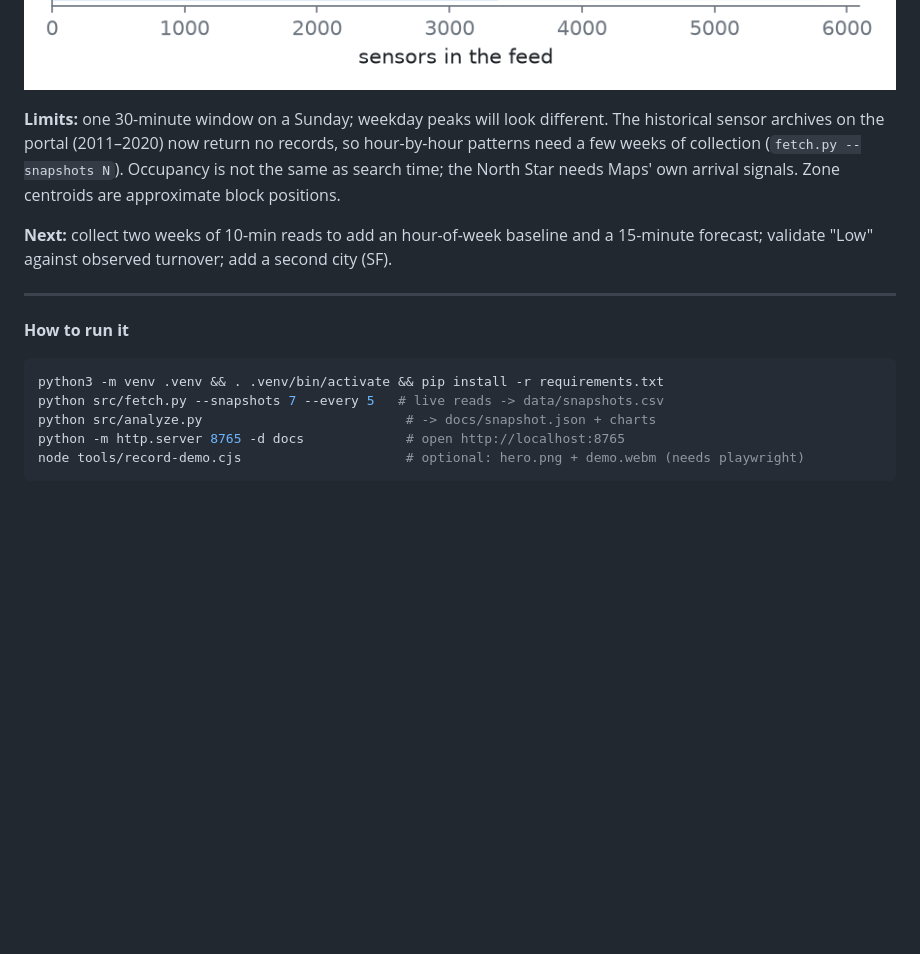
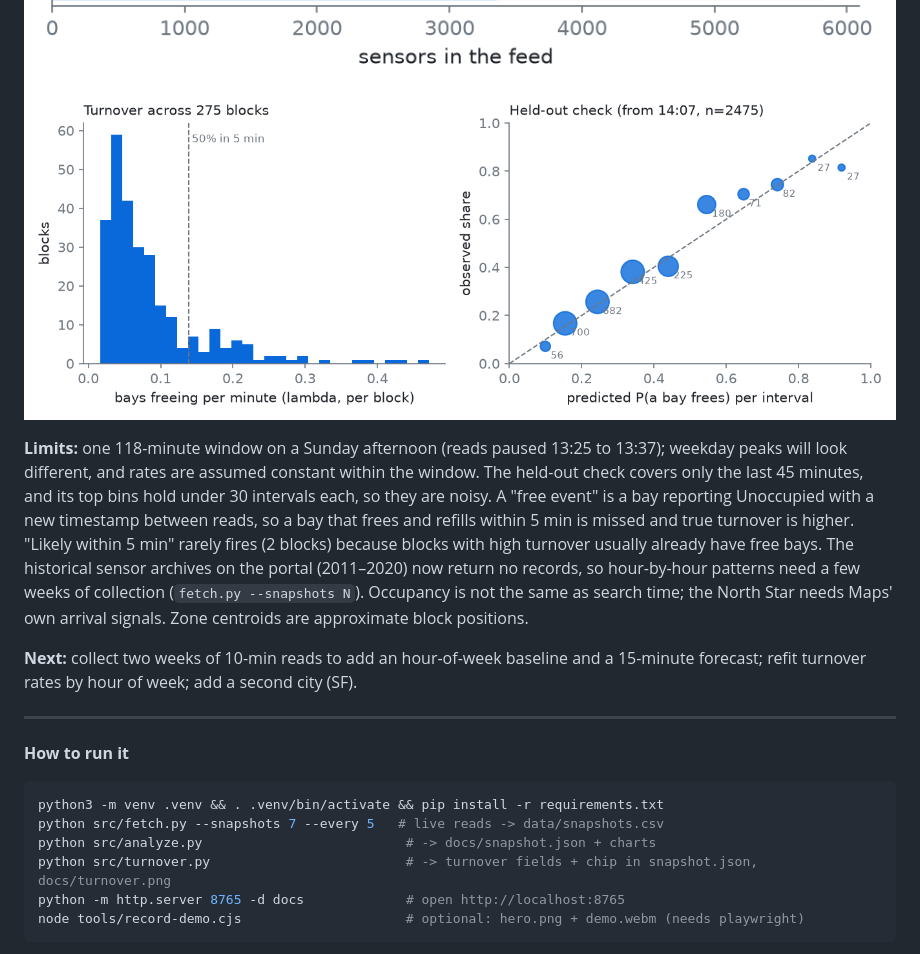
Before and after one commit to akhilesh360/parking-likelihood, a Markdown page: README.md, the part around one of its changes. GitHub-like rendering; pictures changed too: docs/sensor_health.png, docs/turnover.png (added); blank space fills up the shorter version.

````diff
--- a/README.md
+++ b/README.md
@@ -65,10 +78,11 @@ Start where the data already exists: cities with open real-time sensor feeds (Me
 ![Zones by score](docs/zones_by_score.png)
 ![Free share histogram](docs/free_share_hist.png)
 ![Sensor health](docs/sensor_health.png)
+![Turnover and calibration](docs/turnover.png)
 
-**Limits:** one 30-minute window on a Sunday; weekday peaks will look different. The historical sensor archives on the portal (2011–2020) now return no records, so hour-by-hour patterns need a few weeks of collection (`fetch.py --snapshots N`). Occupancy is not the same as search time; the North Star needs Maps' own arrival signals. Zone centroids are approximate block positions.
+**Limits:** one 118-minute window on a Sunday afternoon (reads paused 13:25 to 13:37); weekday peaks will look different, and rates are assumed constant within the window. The held-out check covers only the last 45 minutes, and its top bins hold under 30 intervals each, so they are noisy. A "free event" is a bay reporting Unoccupied with a new timestamp between reads, so a bay that frees and refills within 5 min is missed and true turnover is higher. "Likely within 5 min" rarely fires (2 blocks) because blocks with high turnover usually already have free bays. The historical sensor archives on the portal (2011–2020) now return no records, so hour-by-hour patterns need a few weeks of collection (`fetch.py --snapshots N`). Occupancy is not the same as search time; the North Star needs Maps' own arrival signals. Zone centroids are approximate block positions.
 
-**Next:** collect two weeks of 10-min reads to add an hour-of-week baseline and a 15-minute forecast; validate "Low" against observed turnover; add a second city (SF).
+**Next:** collect two weeks of 10-min reads to add an hour-of-week baseline and a 15-minute forecast; refit turnover rates by hour of week; add a second city (SF).
 
 ---
 **How to run it**
@@ -76,6 +90,7 @@ Start where the data already exists: cities with open real-time sensor feeds (Me
 python3 -m venv .venv && . .venv/bin/activate && pip install -r requirements.txt
 python src/fetch.py --snapshots 7 --every 5   # live reads -> data/snapshots.csv
 python src/analyze.py                          # -> docs/snapshot.json + charts
+python src/turnover.py                         # -> turnover fields + chip in snapshot.json, docs/turnover.png
 python -m http.server 8765 -d docs             # open http://localhost:8765
 node tools/record-demo.cjs                     # optional: hero.png + demo.webm (needs playwright)
 ```
````
Also changed, not shown: other parts of README.md (+26 -13 lines), docs/free_share_hist.png, docs/zones_by_score.png, 4 other files.
